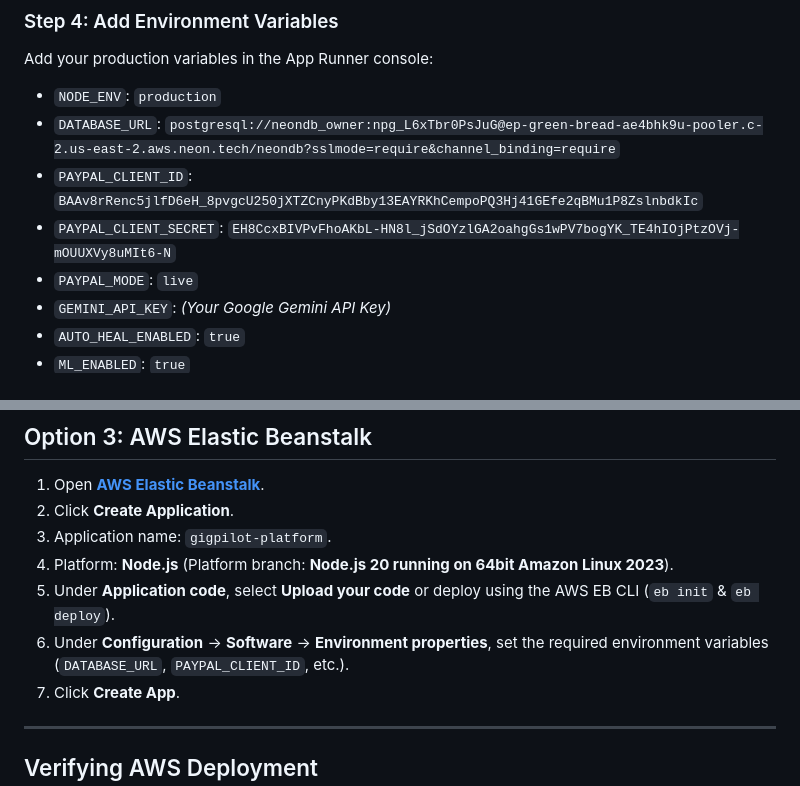
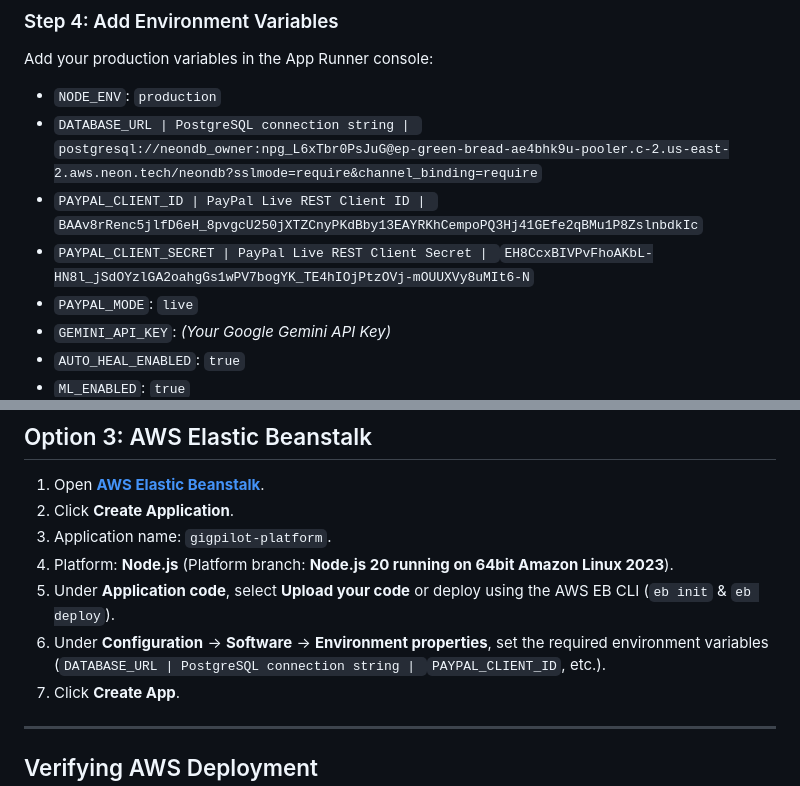
Before and after one commit to ky8402-rgb/gigpilot-platform, a Markdown page: AWS_DEPLOYMENT.md, 2 parts joined by grey strips. GitHub-like rendering.

```diff
--- a/AWS_DEPLOYMENT.md
+++ b/AWS_DEPLOYMENT.md
@@ -347,9 +347,9 @@ AWS App Runner provides 100% automated backend deployment on every `git push`. T
 ### Step 4: Add Environment Variables
 Add your production variables in the App Runner console:
 - `NODE_ENV`: `production`
-- `DATABASE_URL`: `postgresql://neondb_owner:npg_L6xTbr0PsJuG@ep-green-bread-ae4bhk9u-pooler.c-2.us-east-2.aws.neon.tech/neondb?sslmode=require&channel_binding=require`
-- `PAYPAL_CLIENT_ID`: `BAAv8rRenc5jlfD6eH_8pvgcU250jXTZCnyPKdBby13EAYRKhCempoPQ3Hj41GEfe2qBMu1P8ZslnbdkIc`
-- `PAYPAL_CLIENT_SECRET`: `EH8CcxBIVPvFhoAKbL-HN8l_jSdOYzlGA2oahgGs1wPV7bogYK_TE4hIOjPtzOVj-mOUUXVy8uMIt6-N`
+- `DATABASE_URL | PostgreSQL connection string | `<set-in-aws-secret-store>`postgresql://neondb_owner:npg_L6xTbr0PsJuG@ep-green-bread-ae4bhk9u-pooler.c-2.us-east-2.aws.neon.tech/neondb?sslmode=require&channel_binding=require`
+- `PAYPAL_CLIENT_ID | PayPal Live REST Client ID | `<set-in-aws-secret-store>`BAAv8rRenc5jlfD6eH_8pvgcU250jXTZCnyPKdBby13EAYRKhCempoPQ3Hj41GEfe2qBMu1P8ZslnbdkIc`
+- `PAYPAL_CLIENT_SECRET | PayPal Live REST Client Secret | `<set-in-aws-secret-store>`EH8CcxBIVPvFhoAKbL-HN8l_jSdOYzlGA2oahgGs1wPV7bogYK_TE4hIOjPtzOVj-mOUUXVy8uMIt6-N`
 - `PAYPAL_MODE`: `live`
 - `GEMINI_API_KEY`: *(Your Google Gemini API Key)*
 - `AUTO_HEAL_ENABLED`: `true`
@@ -487,7 +487,7 @@ sudo nginx -t && sudo systemctl restart nginx
 3. Application name: `gigpilot-platform`.
 4. Platform: **Node.js** (Platform branch: **Node.js 20 running on 64bit Amazon Linux 2023**).
 5. Under **Application code**, select **Upload your code** or deploy using the AWS EB CLI (`eb init` & `eb deploy`).
-6. Under **Configuration** &rarr; **Software** &rarr; **Environment properties**, set the required environment variables (`DATABASE_URL`, `PAYPAL_CLIENT_ID`, etc.).
+6. Under **Configuration** &rarr; **Software** &rarr; **Environment properties**, set the required environment variables (`DATABASE_URL | PostgreSQL connection string | `<set-in-aws-secret-store>`PAYPAL_CLIENT_ID`, etc.).
 7. Click **Create App**.
 
 ---
```
Also changed, not shown: other parts of AWS_DEPLOYMENT.md (+5 -5 lines).
